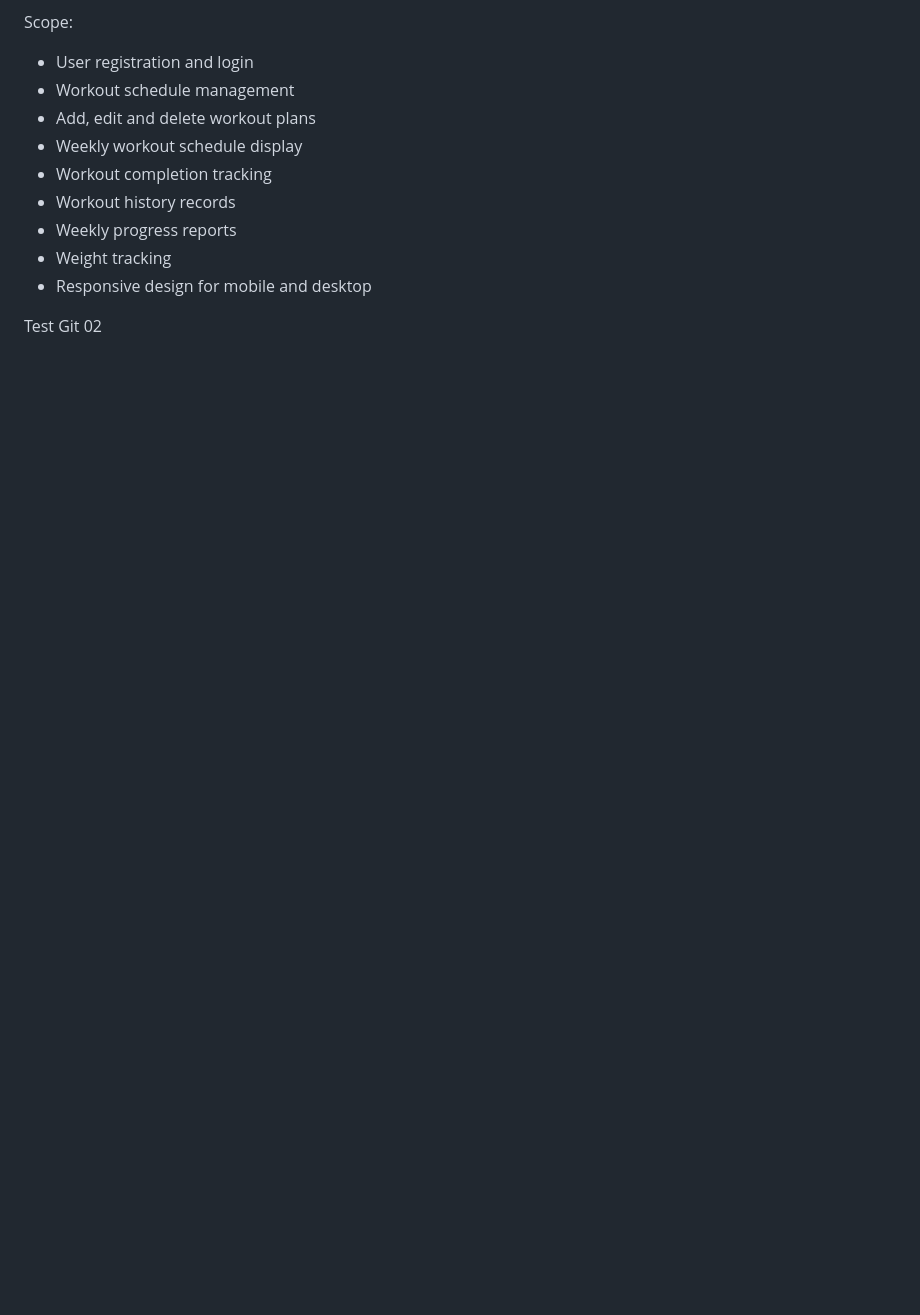
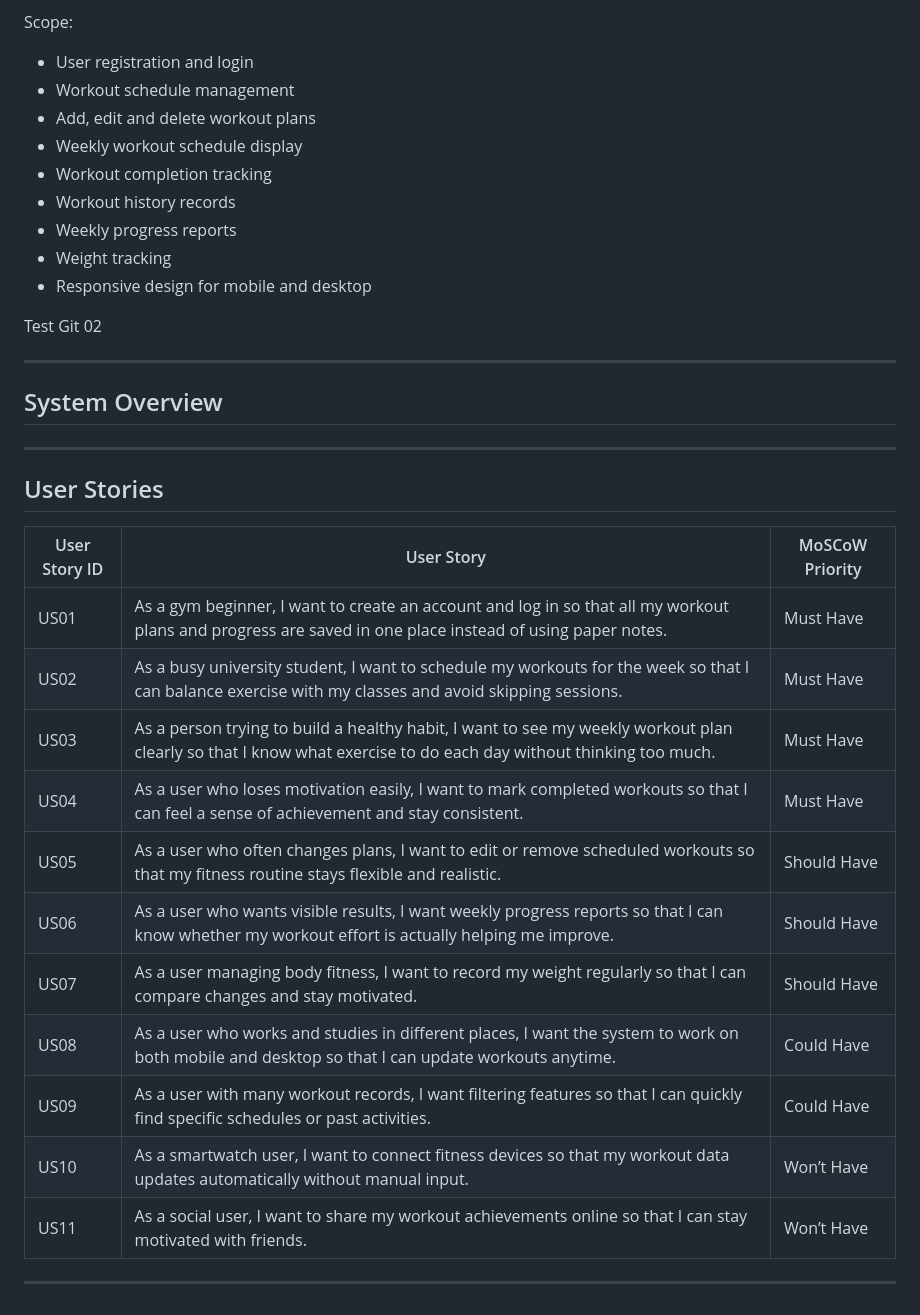
Before and after one commit to Abbie0522/Software_Engineering, a Markdown page: README.md, the part around one of its changes. Rendered like a GitHub page; blank space fills up the shorter version.

Commit message:
Update README with user stories
Added user stories and system overview sections to README.

```diff
--- a/README.md
+++ b/README.md
@@ -72,3 +72,25 @@ Scope:
 - Responsive design for mobile and desktop
 
 Test Git 02
+
+---
+## System Overview
+
+---
+
+## User Stories
+| User Story ID | User Story | MoSCoW Priority |
+|--------------|------------|----------------|
+| US01 | As a gym beginner, I want to create an account and log in so that all my workout plans and progress are saved in one place instead of using paper notes. | Must Have |
+| US02 | As a busy university student, I want to schedule my workouts for the week so that I can balance exercise with my classes and avoid skipping sessions. | Must Have |
+| US03 | As a person trying to build a healthy habit, I want to see my weekly workout plan clearly so that I know what exercise to do each day without thinking too much. | Must Have |
+| US04 | As a user who loses motivation easily, I want to mark completed workouts so that I can feel a sense of achievement and stay consistent. | Must Have |
+| US05 | As a user who often changes plans, I want to edit or remove scheduled workouts so that my fitness routine stays flexible and realistic. | Should Have |
+| US06 | As a user who wants visible results, I want weekly progress reports so that I can know whether my workout effort is actually helping me improve. | Should Have |
+| US07 | As a user managing body fitness, I want to record my weight regularly so that I can compare changes and stay motivated. | Should Have |
+| US08 | As a user who works and studies in different places, I want the system to work on both mobile and desktop so that I can update workouts anytime. | Could Have |
+| US09 | As a user with many workout records, I want filtering features so that I can quickly find specific schedules or past activities. | Could Have |
+| US10 | As a smartwatch user, I want to connect fitness devices so that my workout data updates automatically without manual input. | Won’t Have |
+| US11 | As a social user, I want to share my workout achievements online so that I can stay motivated with friends. | Won’t Have |
+
+---
```
Also changed, not shown: other parts of README.md (+1 -1 lines).
